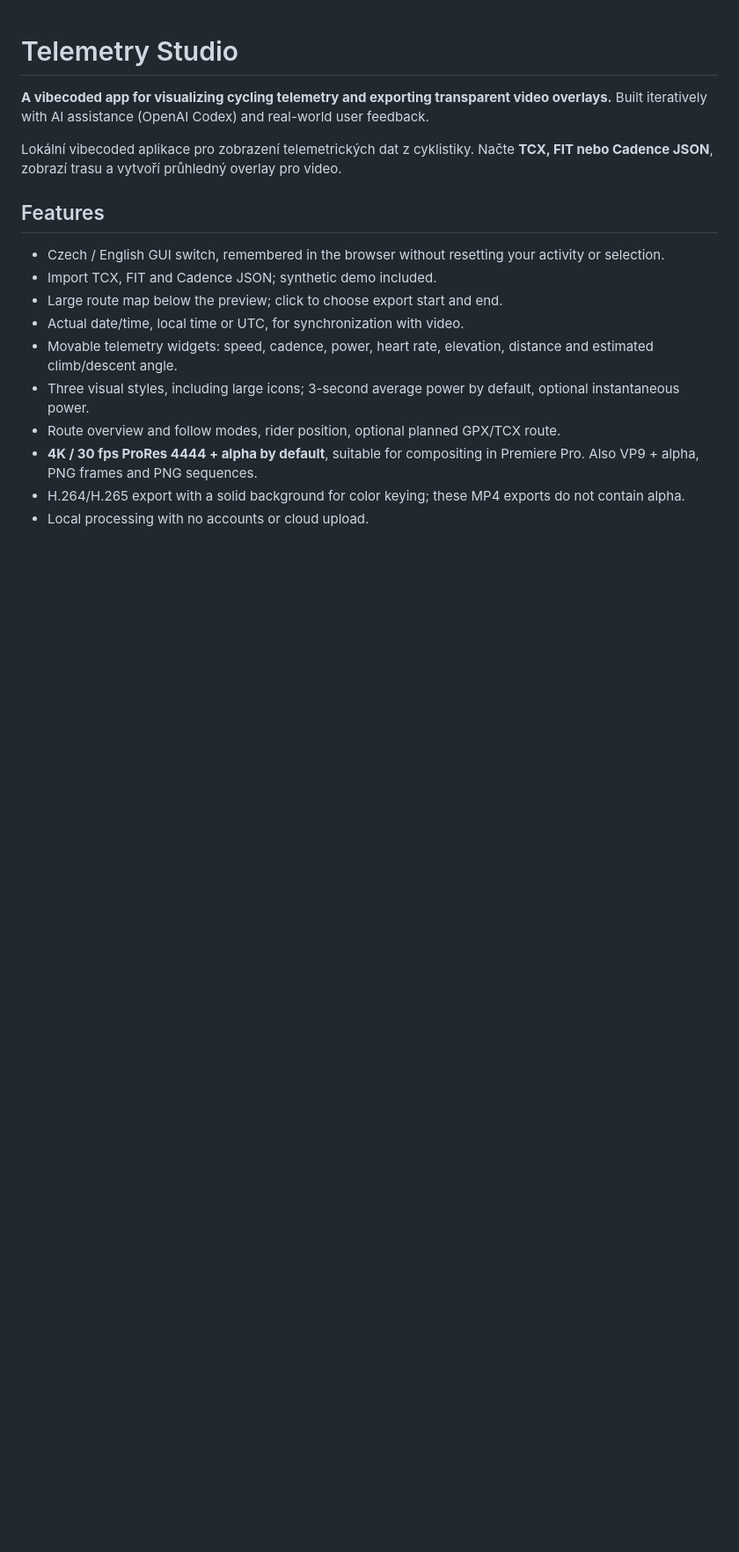
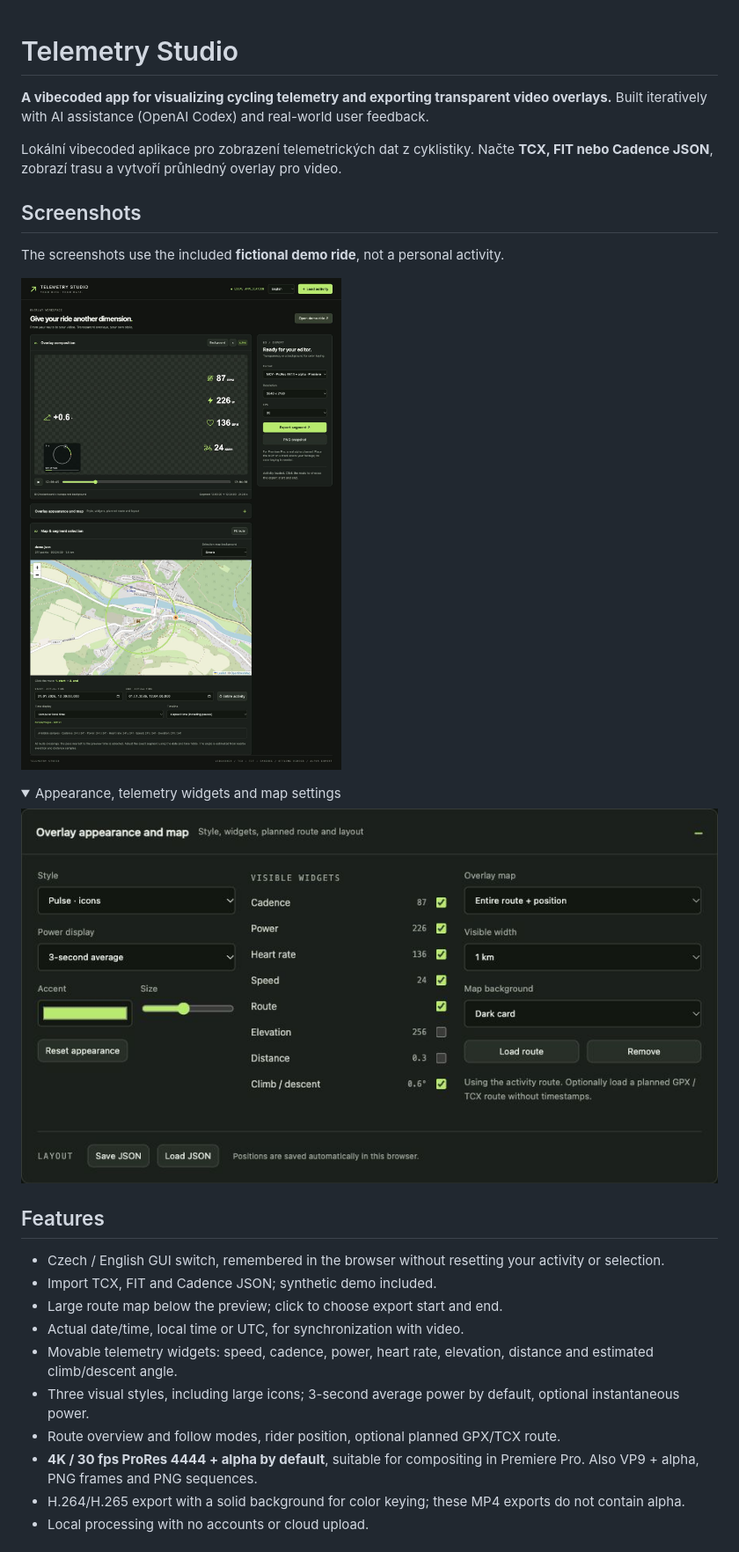
Before and after one commit to PetrH/TelemetryStudio, a Markdown page: README.md, the part around the change printed below. Shown: that part at 88% size. GitHub-like rendering; pictures changed too: docs/screenshots/settings-en.jpg (added), docs/screenshots/workspace-en.jpg (added); folded sections open; blank space fills up the shorter version.

Commit message:
Add demo screenshots and macOS/Linux dependency installer

```diff
--- a/README.md
+++ b/README.md
@@ -3,6 +3,19 @@
 **A vibecoded app for visualizing cycling telemetry and exporting transparent video overlays.** Built iteratively with AI assistance (OpenAI Codex) and real-world user feedback.
 
 Lokální vibecoded aplikace pro zobrazení telemetrických dat z cyklistiky. Načte **TCX, FIT nebo Cadence JSON**, zobrazí trasu a vytvoří průhledný overlay pro video.
+
+## Screenshots
+
+The screenshots use the included **fictional demo ride**, not a personal activity.
+
+![Telemetry Studio: overlay preview, route selection and export panel](docs/screenshots/workspace-en.jpg)
+
+<details>
+<summary>Appearance, telemetry widgets and map settings</summary>
+
+![Overlay appearance settings with styles, 3-second power, widgets and route modes](docs/screenshots/settings-en.jpg)
+
+</details>
 
 ## Features
 
```
Also changed, not shown: other parts of README.md (+17 -2 lines), docs/USER_GUIDE.cs.md (+4 -0 lines), 4 other files.
